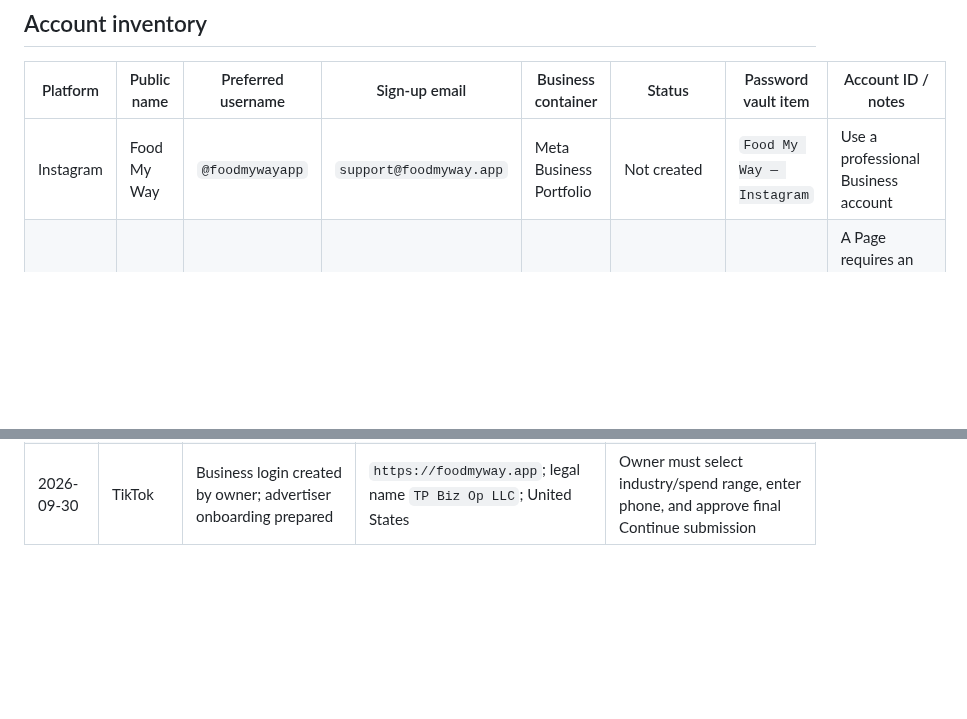
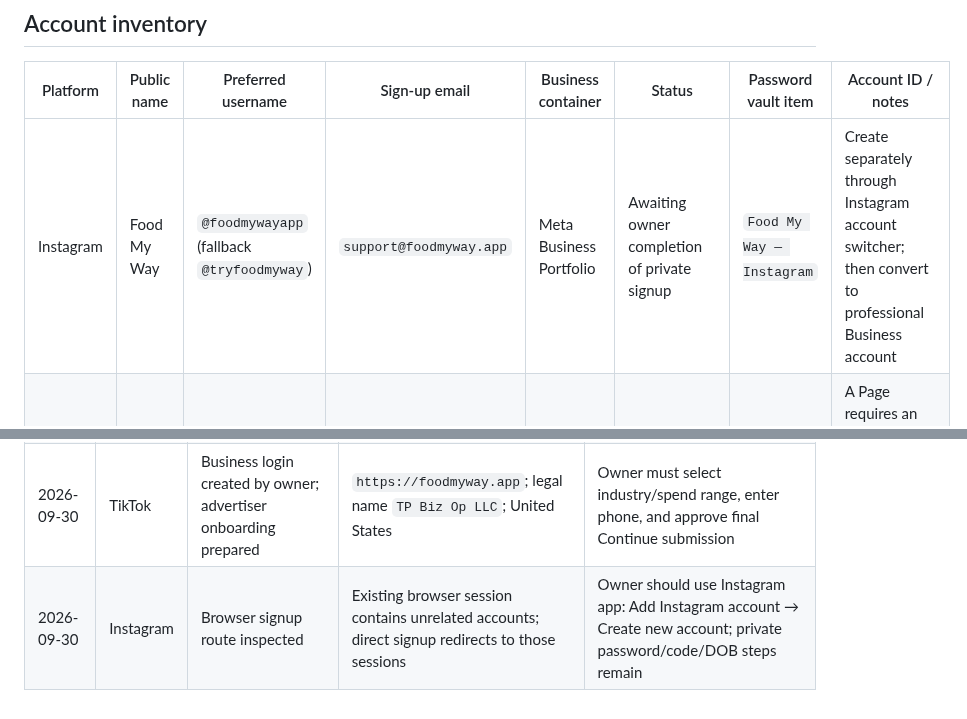
Before and after one commit to smarmytank-ui/Pickyeater, a Markdown page: SOCIAL_ACCOUNT_REGISTRY.md, 2 parts joined by grey strips. GitHub-like rendering; blank space fills up the shorter version.

Commit message:
Record safe Instagram account creation path

```diff
--- a/SOCIAL_ACCOUNT_REGISTRY.md
+++ b/SOCIAL_ACCOUNT_REGISTRY.md
@@ -41,7 +41,7 @@ Complete and record each item immediately after an account is created:
 
 | Platform | Public name | Preferred username | Sign-up email | Business container | Status | Password vault item | Account ID / notes |
 |---|---|---|---|---|---|---|---|
-| Instagram | Food My Way | `@foodmywayapp` | `support@foodmyway.app` | Meta Business Portfolio | Not created | `Food My Way — Instagram` | Use a professional Business account |
+| Instagram | Food My Way | `@foodmywayapp` (fallback `@tryfoodmyway`) | `support@foodmyway.app` | Meta Business Portfolio | Awaiting owner completion of private signup | `Food My Way — Instagram` | Create separately through Instagram account switcher; then convert to professional Business account |
 | Facebook | Food My Way | `@foodmywayapp` if available | Owner's private Facebook administrator; business contact `support@foodmyway.app` | Meta Business Portfolio | Awaiting owner decision on private administrator | `Food My Way — Meta` | A Page requires an authentic human administrator; the administrator is not shown publicly |
 | Meta Business | Food My Way / TP Biz Op LLC | n/a | `support@foodmyway.app` | TP Biz Op LLC | Awaiting owner decision on private administrator | `Food My Way — Meta` | Pacific time; USD; connect Page and Instagram |
 | TikTok | Food My Way | `@foodmywayapp` | `support@foodmyway.app` | TikTok Business Center | Existing Picky Eater account must be inspected first | `Food My Way — TikTok` | Decide whether to rename or create fresh before submission |
@@ -65,3 +65,4 @@ Record account creation date, exact account ID, linked assets, verification stat
 | 2026-09-30 | Meta | Public/private ownership model documented | Private human admin; Food My Way remains the public identity | Owner confirmation required before login/account creation |
 | 2026-09-30 | TikTok | Official Business signup form opened | Owner subsequently completed the login registration | Advertiser onboarding remains |
 | 2026-09-30 | TikTok | Business login created by owner; advertiser onboarding prepared | `https://foodmyway.app`; legal name `TP Biz Op LLC`; United States | Owner must select industry/spend range, enter phone, and approve final Continue submission |
+| 2026-09-30 | Instagram | Browser signup route inspected | Existing browser session contains unrelated accounts; direct signup redirects to those sessions | Owner should use Instagram app: Add Instagram account → Create new account; private password/code/DOB steps remain |
```
